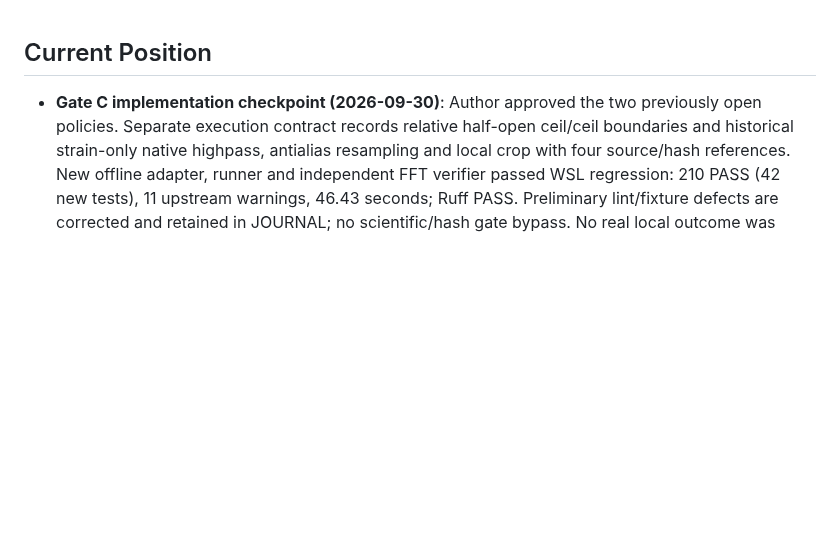
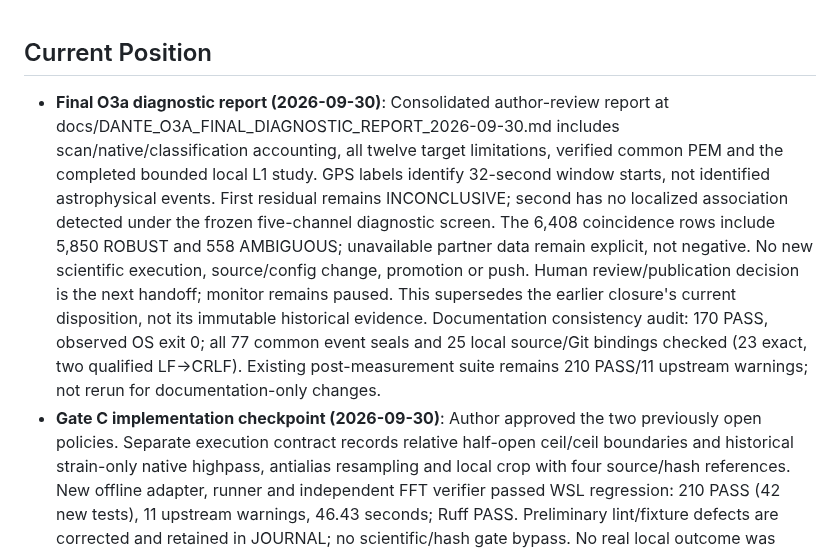
Before and after one commit to lucacirfeta/dante-gravi-signal-ml, a Markdown page: .gsd/STATE.md, the part around the change. Drawn GitHub-style; blank space fills up the shorter version.

Commit message:
docs(o3a): consolidate diagnostic closure

```diff
--- a/.gsd/STATE.md
+++ b/.gsd/STATE.md
@@ -1,4 +1,20 @@
 ## Current Position
+- **Final O3a diagnostic report (2026-09-30)**: Consolidated author-review
+  report at docs/DANTE_O3A_FINAL_DIAGNOSTIC_REPORT_2026-09-30.md includes
+  scan/native/classification accounting, all twelve target limitations,
+  verified common PEM and the completed bounded local L1 study. GPS labels
+  identify 32-second window starts, not identified astrophysical events.
+  First residual remains INCONCLUSIVE; second has no localized association
+  detected under the frozen five-channel diagnostic screen. The 6,408
+  coincidence rows include 5,850 ROBUST and 558 AMBIGUOUS; unavailable
+  partner data remain explicit, not negative. No new scientific execution,
+  source/config change, promotion or push. Human review/publication decision
+  is the next handoff; monitor remains paused. This supersedes the earlier
+  closure's current disposition, not its immutable historical evidence.
+  Documentation consistency audit: 170 PASS, observed OS exit 0; all 77
+  common event seals and 25 local source/Git bindings checked (23 exact,
+  two qualified LF->CRLF). Existing post-measurement suite remains 210
+  PASS/11 upstream warnings; not rerun for documentation-only changes.
 - **Gate C implementation checkpoint (2026-09-30)**: Author approved the two
   previously open policies. Separate execution contract records relative
   half-open ceil/ceil boundaries and historical strain-only native highpass,
```
Also changed, not shown: docs/DANTE_O3A_FINAL_DIAGNOSTIC_REPORT_2026-09-30.md (added, +167 -0 lines).
